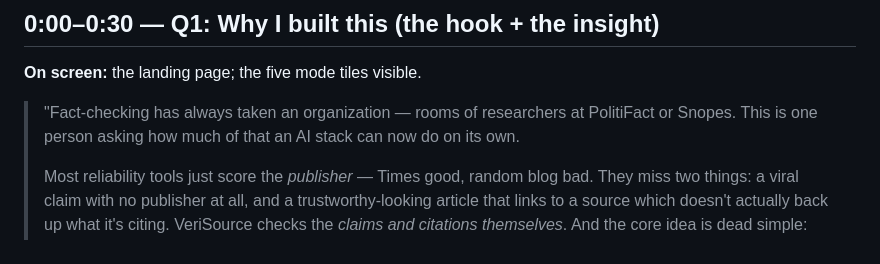
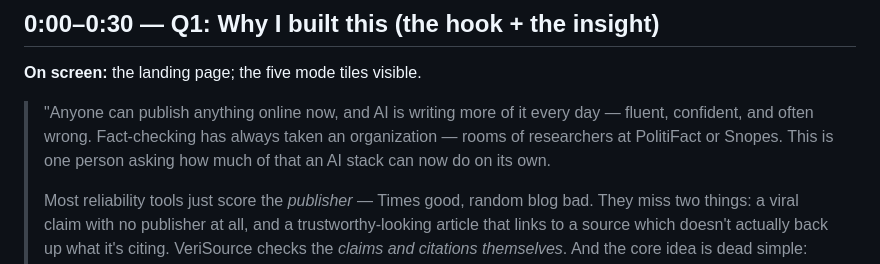
Before and after one commit to saanvit/verisource, a Markdown page: docs/VIDEO_SCRIPT.md, the part around the change. Rendered like a GitHub page.

Commit message:
Video script: open with a hook
Co-Authored-By: Claude Opus 4.7 <noreply@anthropic.com>

```diff
--- a/docs/VIDEO_SCRIPT.md
+++ b/docs/VIDEO_SCRIPT.md
@@ -24,9 +24,10 @@ cut to the result, or talk over the staged-reveal animation while it loads.
 
 **On screen:** the landing page; the five mode tiles visible.
 
-> "Fact-checking has always taken an organization — rooms of researchers at
-> PolitiFact or Snopes. This is one person asking how much of that an AI stack
-> can now do on its own.
+> "Anyone can publish anything online now, and AI is writing more of it every day
+> — fluent, confident, and often wrong. Fact-checking has always taken an
+> organization — rooms of researchers at PolitiFact or Snopes. This is one person
+> asking how much of that an AI stack can now do on its own.
 >
 > Most reliability tools just score the *publisher* — Times good, random blog
 > bad. They miss two things: a viral claim with no publisher at all, and a
```
